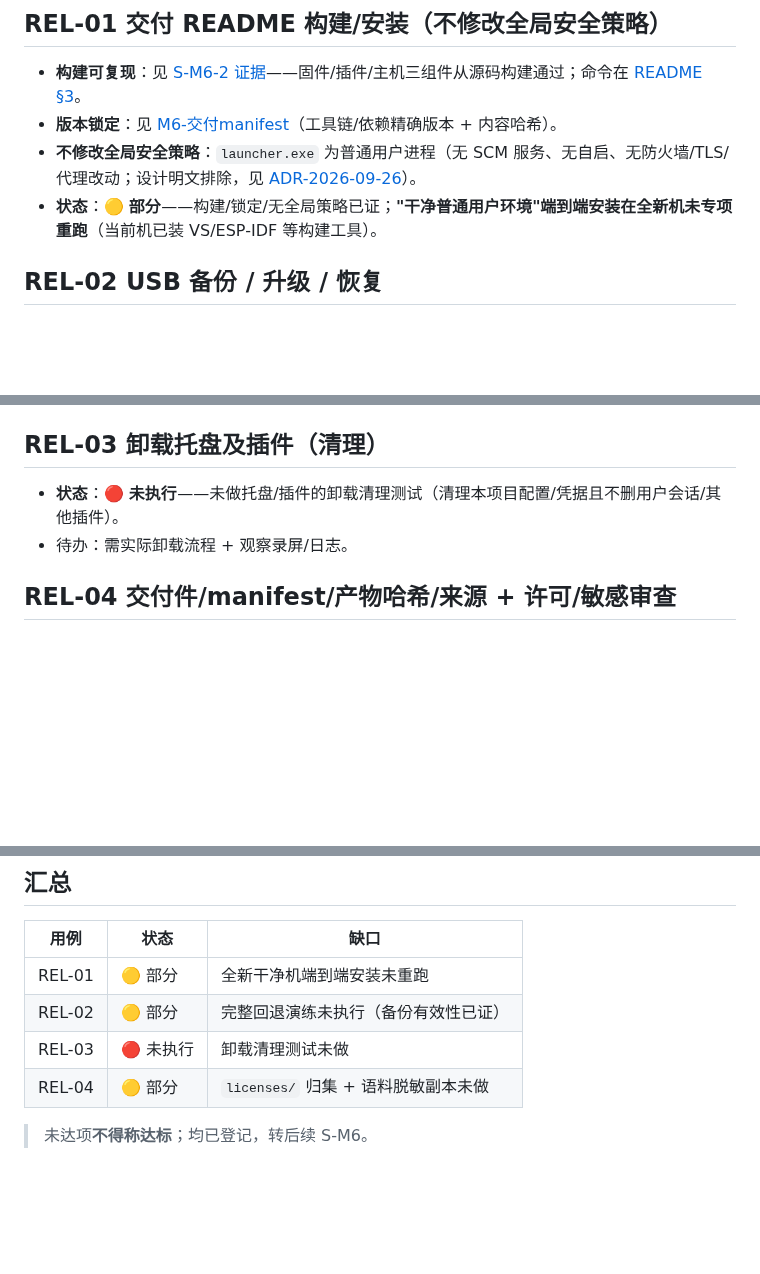
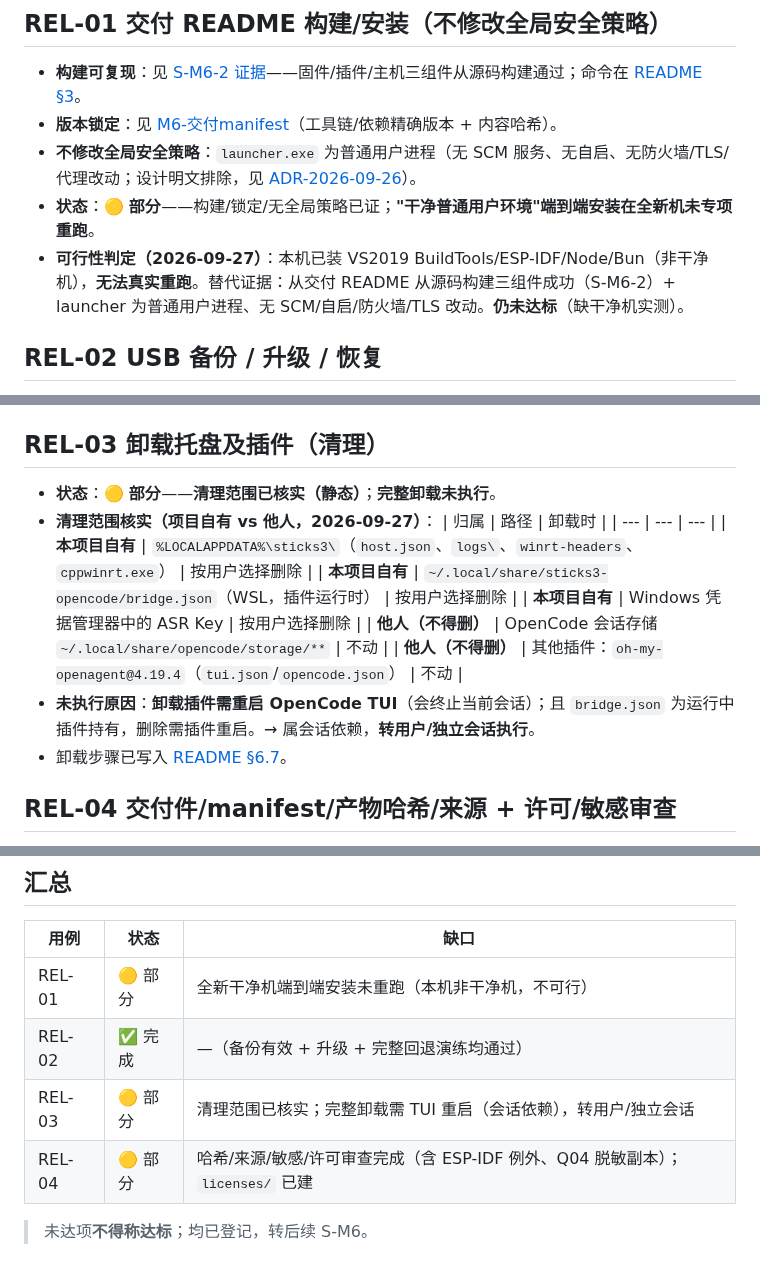
Before and after one commit to whoisjackchao-dot/esp32-s3-m5, a Markdown page: evidence/M6/2026-09-27-REL-01—04-交付就绪.md, 3 parts joined by grey strips. GitHub-like rendering; blank space fills up the shorter version.

Commit message:
docs(m6/rel): REL-01不可行判定 + REL-03范围核实 + REL-02标记完成 + 汇总更新
- REL-01: 非干净机, 记录替代证据, 仍未达标
- REL-03: 自有/他人清理范围表; 完整卸载需TUI重启(会话依赖)转独立会话
- 汇总表更新(REL-02 ✅)

```diff
--- a/evidence/M6/2026-09-27-REL-01—04-交付就绪.md
+++ b/evidence/M6/2026-09-27-REL-01—04-交付就绪.md
@@ -7,7 +7,8 @@
 - **构建可复现**：见 [S-M6-2 证据](./2026-09-27-S-M6-2-可复现构建与manifest.md)——固件/插件/主机三组件从源码构建通过；命令在 [README §3](./../README.md)。
 - **版本锁定**：见 [M6-交付manifest](./../M6-交付manifest.md)（工具链/依赖精确版本 + 内容哈希）。
 - **不修改全局安全策略**：`launcher.exe` 为普通用户进程（无 SCM 服务、无自启、无防火墙/TLS/代理改动；设计明文排除，见 [ADR-2026-09-26](./../contracts/ADR-2026-09-26-启动器设计冻结与端口归属.md)）。
-- **状态**：🟡 **部分**——构建/锁定/无全局策略已证；**"干净普通用户环境"端到端安装在全新机未专项重跑**（当前机已装 VS/ESP-IDF 等构建工具）。
+- **状态**：🟡 **部分**——构建/锁定/无全局策略已证；**"干净普通用户环境"端到端安装在全新机未专项重跑**。
+- **可行性判定（2026-09-27）**：本机已装 VS2019 BuildTools/ESP-IDF/Node/Bun（非干净机），**无法真实重跑**。替代证据：从交付 README 从源码构建三组件成功（S-M6-2）+ launcher 为普通用户进程、无 SCM/自启/防火墙/TLS 改动。**仍未达标**（缺干净机实测）。
 
 ## REL-02 USB 备份 / 升级 / 恢复
 - **G**：用户授权（2026-09-27「授权全部操作」）。
@@ -25,8 +26,17 @@
 - **状态**：✅ **完成（2026-09-27）**——备份有效 + 升级 + **完整回退演练** + 复原，全部通过。设备现为候选固件 `5ad8547`。
 
 ## REL-03 卸载托盘及插件（清理）
-- **状态**：🔴 **未执行**——未做托盘/插件的卸载清理测试（清理本项目配置/凭据且不删用户会话/其他插件）。
-- 待办：需实际卸载流程 + 观察录屏/日志。
+- **状态**：🟡 **部分**——**清理范围已核实（静态）**；**完整卸载未执行**。
+- **清理范围核实（项目自有 vs 他人，2026-09-27）**：
+  | 归属 | 路径 | 卸载时 |
+  | --- | --- | --- |
+  | **本项目自有** | `%LOCALAPPDATA%\sticks3\`（`host.json`、`logs\`、`winrt-headers`、`cppwinrt.exe`） | 按用户选择删除 |
+  | **本项目自有** | `~/.local/share/sticks3-opencode/bridge.json`（WSL，插件运行时） | 按用户选择删除 |
+  | **本项目自有** | Windows 凭据管理器中的 ASR Key | 按用户选择删除 |
+  | **他人（不得删）** | OpenCode 会话存储 `~/.local/share/opencode/storage/**` | 不动 |
+  | **他人（不得删）** | 其他插件：`oh-my-openagent@4.19.4`（`tui.json`/`opencode.json`） | 不动 |
+- **未执行原因**：**卸载插件需重启 OpenCode TUI**（会终止当前会话）；且 `bridge.json` 为运行中插件持有，删除需插件重启。→ 属会话依赖，**转用户/独立会话执行**。
+- 卸载步骤已写入 [README §6.7](./../README.md)。
 
 ## REL-04 交付件/manifest/产物哈希/来源 + 许可/敏感审查
 - **自动检查**：`flash-artifacts/SHA256SUMS` `sha256sum -c` → 3/3 **OK**；产物 image-info `Validation hash valid`。
@@ -40,9 +50,9 @@
 ## 汇总
 | 用例 | 状态 | 缺口 |
 | --- | --- | --- |
-| REL-01 | 🟡 部分 | 全新干净机端到端安装未重跑 |
-| REL-02 | 🟡 部分 | 完整回退演练未执行（备份有效性已证） |
-| REL-03 | 🔴 未执行 | 卸载清理测试未做 |
-| REL-04 | 🟡 部分 | `licenses/` 归集 + 语料脱敏副本未做 |
+| REL-01 | 🟡 部分 | 全新干净机端到端安装未重跑（本机非干净机，不可行） |
+| REL-02 | ✅ 完成 | —（备份有效 + 升级 + 完整回退演练均通过） |
+| REL-03 | 🟡 部分 | 清理范围已核实；完整卸载需 TUI 重启（会话依赖），转用户/独立会话 |
+| REL-04 | 🟡 部分 | 哈希/来源/敏感/许可审查完成（含 ESP-IDF 例外、Q04 脱敏副本）；`licenses/` 已建 |
 
 > 未达项**不得称达标**；均已登记，转后续 S-M6。
```
Also changed, not shown: StickS3_OpenCode_文档索引.md (+1 -1 lines).
